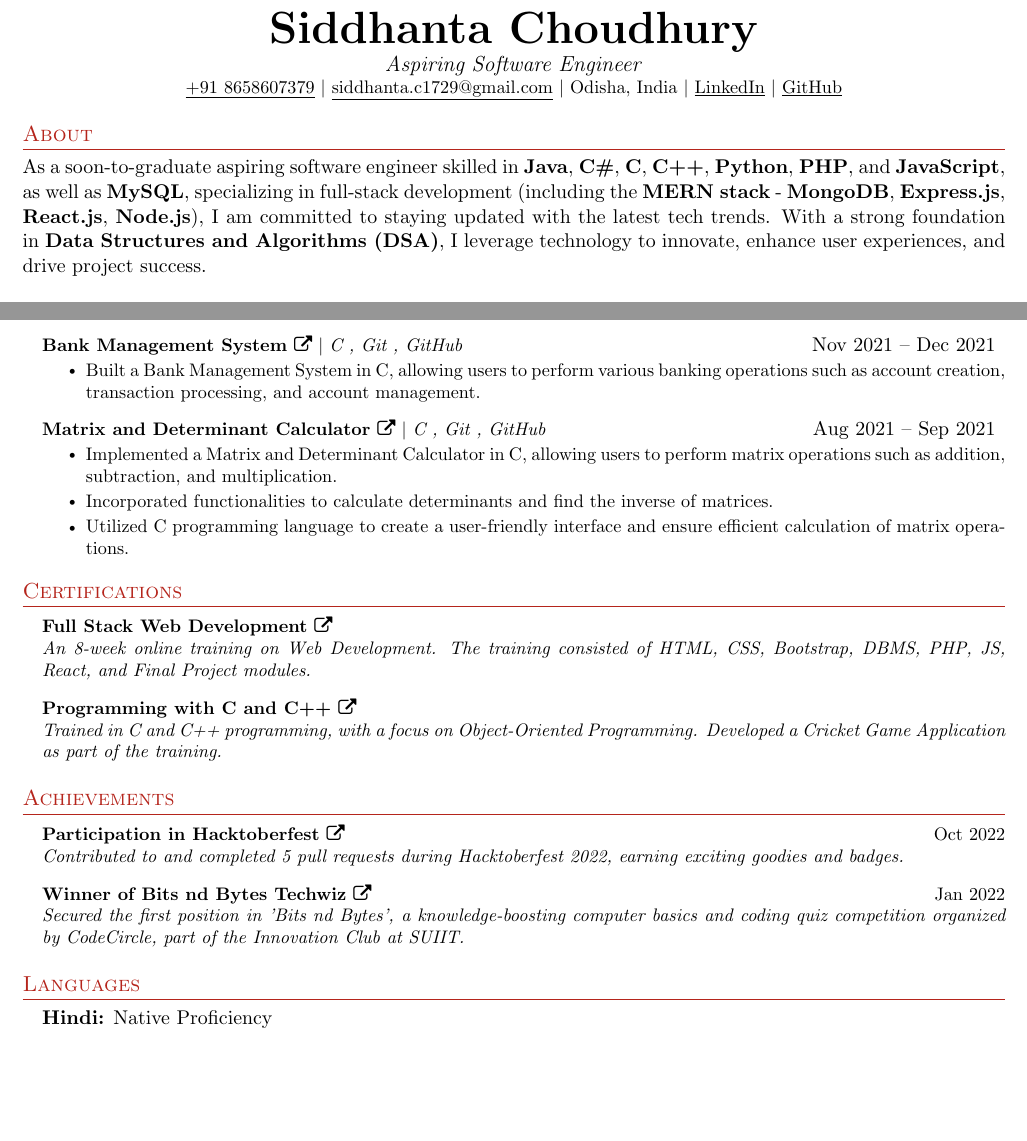
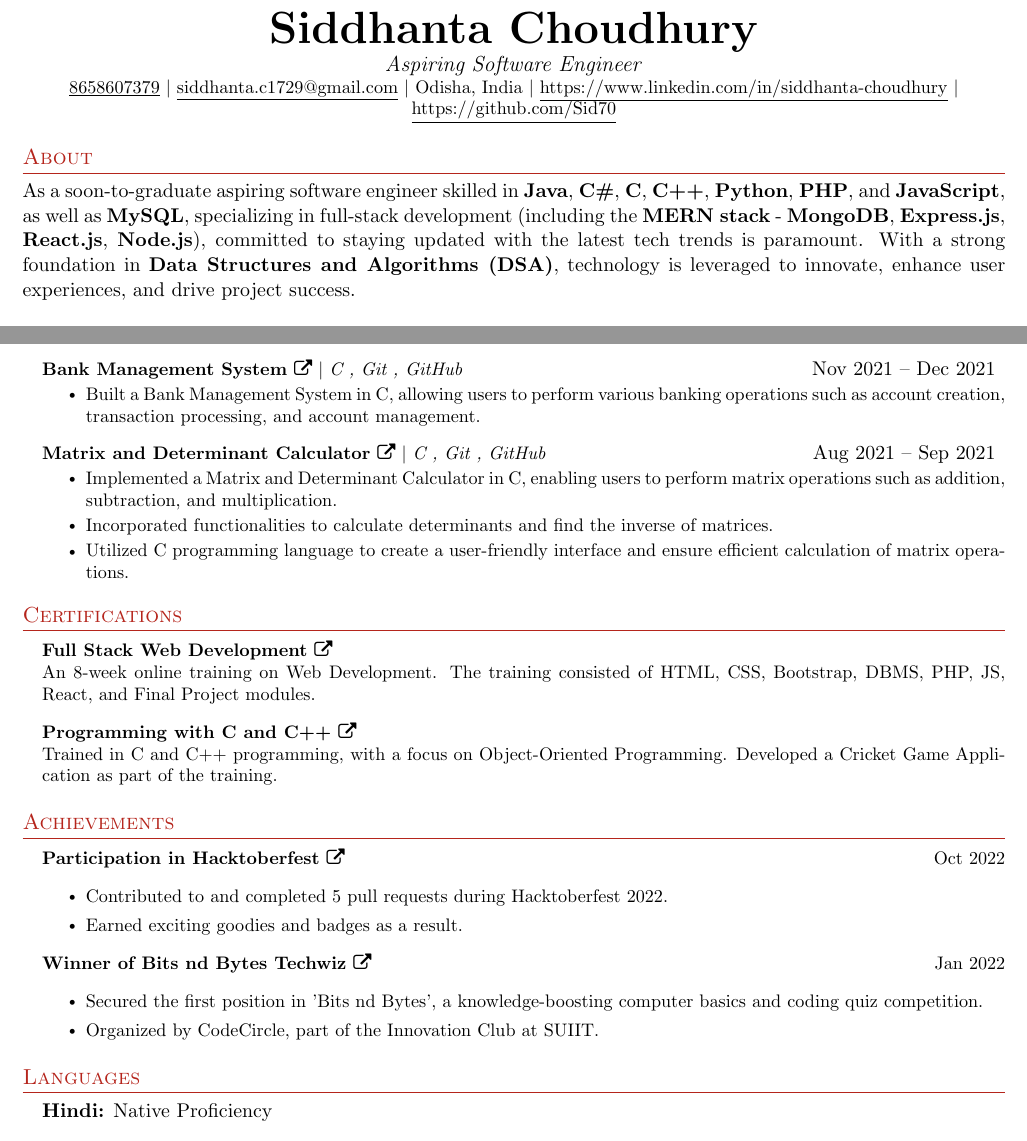
Before and after one commit to Sid70/Siddhanta_Choudhury_Resume, a LaTeX CV (My_Resume.tex): two parts of pages 1 and 2 of 2, joined at a grey line, cut so that both start at the same text, the shorter picture padded with empty space. Compiled offline with pdfLaTeX.

Commit message:
Update My_Resume.tex

```diff
--- a/My_Resume.tex
+++ b/My_Resume.tex
@@ -109,16 +109,16 @@
 \begin{center}
     \textbf{\Huge \scshape Siddhanta Choudhury} \\ \vspace{1pt}
     \small \textit{\large Aspiring Software Engineer} \\
-    \href{tel:+918658607379}{\underline{{+91 8658607379}}} $|$ \href{mailto:siddhanta.c1729@gmail.com}{\underline{siddhanta.c1729@gmail.com}} $|$
+    \href{tel:+918658607379}{\underline{{8658607379}}} $|$ \href{mailto:siddhanta.c1729@gmail.com}{\underline{siddhanta.c1729@gmail.com}} $|$
     Odisha, India $|$
-    \href{https://www.linkedin.com/in/siddhanta-choudhury-674869220/}{\underline{LinkedIn}} $|$
-    \href{https://github.com/Sid70}{\underline{GitHub}}
+    \href{https://www.linkedin.com/in/siddhanta-choudhury/}{\underline{https://www.linkedin.com/in/siddhanta-choudhury}} $|$
+    \href{https://github.com/Sid70}{\underline{https://github.com/Sid70}}
 \end{center}
 
 %-----------SUMMARY-----------
 \section*{About}
 \begin{justify}
-{As a soon-to-graduate aspiring software engineer skilled in \textbf{Java}, \textbf{C\#}, \textbf{C}, \textbf{C++}, \textbf{Python}, \textbf{PHP}, and \textbf{JavaScript}, as well as \textbf{MySQL}, specializing in full-stack development (including the \textbf{MERN stack} - \textbf{MongoDB}, \textbf{Express.js}, \textbf{React.js}, \textbf{Node.js}), I am committed to staying updated with the latest tech trends. With a strong foundation in \textbf{Data Structures and Algorithms (DSA)}, I leverage technology to innovate, enhance user experiences, and drive project success.}
+{As a soon-to-graduate aspiring software engineer skilled in \textbf{Java}, \textbf{C\#}, \textbf{C}, \textbf{C++}, \textbf{Python}, \textbf{PHP}, and \textbf{JavaScript}, as well as \textbf{MySQL}, specializing in full-stack development (including the \textbf{MERN stack} - \textbf{MongoDB}, \textbf{Express.js}, \textbf{React.js}, \textbf{Node.js}), committed to staying updated with the latest tech trends is paramount. With a strong foundation in \textbf{Data Structures and Algorithms (DSA)}, technology is leveraged to innovate, enhance user experiences, and drive project success.}
 \end{justify}
 
 %-----------EDUCATION-----------
@@ -200,7 +200,7 @@
     \resumeProjectHeading
         {\textbf{Matrix and Determinant Calculator \href{https://github.com/Sid70/Matrix-and-Determinant-Calculator-in-C}{\faExternalLink}} $|$ \emph{C , Git , GitHub}}{Aug 2021 -- Sep 2021}
         \resumeItemListStart
-            \resumeItem{Implemented a Matrix and Determinant Calculator in C, allowing users to perform matrix operations such as addition, subtraction, and multiplication.}
+            \resumeItem{Implemented a Matrix and Determinant Calculator in C, enabling users to perform matrix operations such as addition, subtraction, and multiplication.}
             \resumeItem{Incorporated functionalities to calculate determinants and find the inverse of matrices.}
             \resumeItem{Utilized C programming language to create a user-friendly interface and ensure efficient calculation of matrix operations.}
         \resumeItemListEnd
@@ -213,11 +213,11 @@
     \small{
         \item{
             \textbf{Full Stack Web Development \href{https://trainings.internshala.com/view_certificate/9B3A0AA2-A803-BF47-11F5-14676C3F5113/FA1CD614-1868-1D86-30C0-C723850D99F9/}{\faExternalLink}} \\
-            \textit{An 8-week online training on Web Development. The training consisted of HTML, CSS, Bootstrap, DBMS, PHP, JS, React, and Final Project modules.}
+            An 8-week online training on Web Development. The training consisted of HTML, CSS, Bootstrap, DBMS, PHP, JS, React, and Final Project modules.
         }
         \item{
             \textbf{Programming with C and C++ \href{https://trainings.internshala.com/view_certificate/F7A8BF3B-ACC5-C888-E3D4-4B60C3284DE5/8B7122CB-E39D-A3BC-50C9-DDDFE471AC00/}{\faExternalLink}} \\
-            \textit{Trained in C and C++ programming, with a focus on Object-Oriented Programming. Developed a Cricket Game Application as part of the training.}
+            Trained in C and C++ programming, with a focus on Object-Oriented Programming. Developed a Cricket Game Application as part of the training.
         }
     }
 \end{itemize}
@@ -227,15 +227,22 @@
 \begin{itemize}[leftmargin=0.15in, label={}]
     \small{
         \item{
-            {\textbf{Participation in Hacktoberfest \href{https://www.holopin.io/@sid70}{\faExternalLink}}} \hfill {Oct 2022} \\
-            \textit{\hspace{0.2cm}Contributed to and completed 5 pull requests during Hacktoberfest 2022, earning exciting goodies and badges.}
+            {\textbf{Participation in Hacktoberfest \href{https://www.holopin.io/@sid70}{\faExternalLink}}} \hfill {Oct 2022}
+            \begin{itemize}
+                \item Contributed to and completed 5 pull requests during Hacktoberfest 2022.
+                \item Earned exciting goodies and badges as a result.
+            \end{itemize}
         }
         \item{
-            \textbf{Winner of Bits nd Bytes Techwiz \href{https://unstop.com/api/certificate/12a81d6b-87d1-4cd1-8b92-b486f11b2dc1}{\faExternalLink}}} \hfill {Jan 2022} \\
-            \textit{\hspace{0.2cm}Secured the first position in 'Bits nd Bytes', a knowledge-boosting computer basics and coding quiz competition organized by CodeCircle, part of the Innovation Club at SUIIT.}
+            \textbf{Winner of Bits nd Bytes Techwiz \href{https://unstop.com/api/certificate/12a81d6b-87d1-4cd1-8b92-b486f11b2dc1}{\faExternalLink}}} \hfill {Jan 2022}
+            \begin{itemize}
+                \item Secured the first position in 'Bits nd Bytes', a knowledge-boosting computer basics and coding quiz competition.
+                \item Organized by CodeCircle, part of the Innovation Club at SUIIT.
+            \end{itemize}
         }
 
 \end{itemize}
+
 
 
 
```
